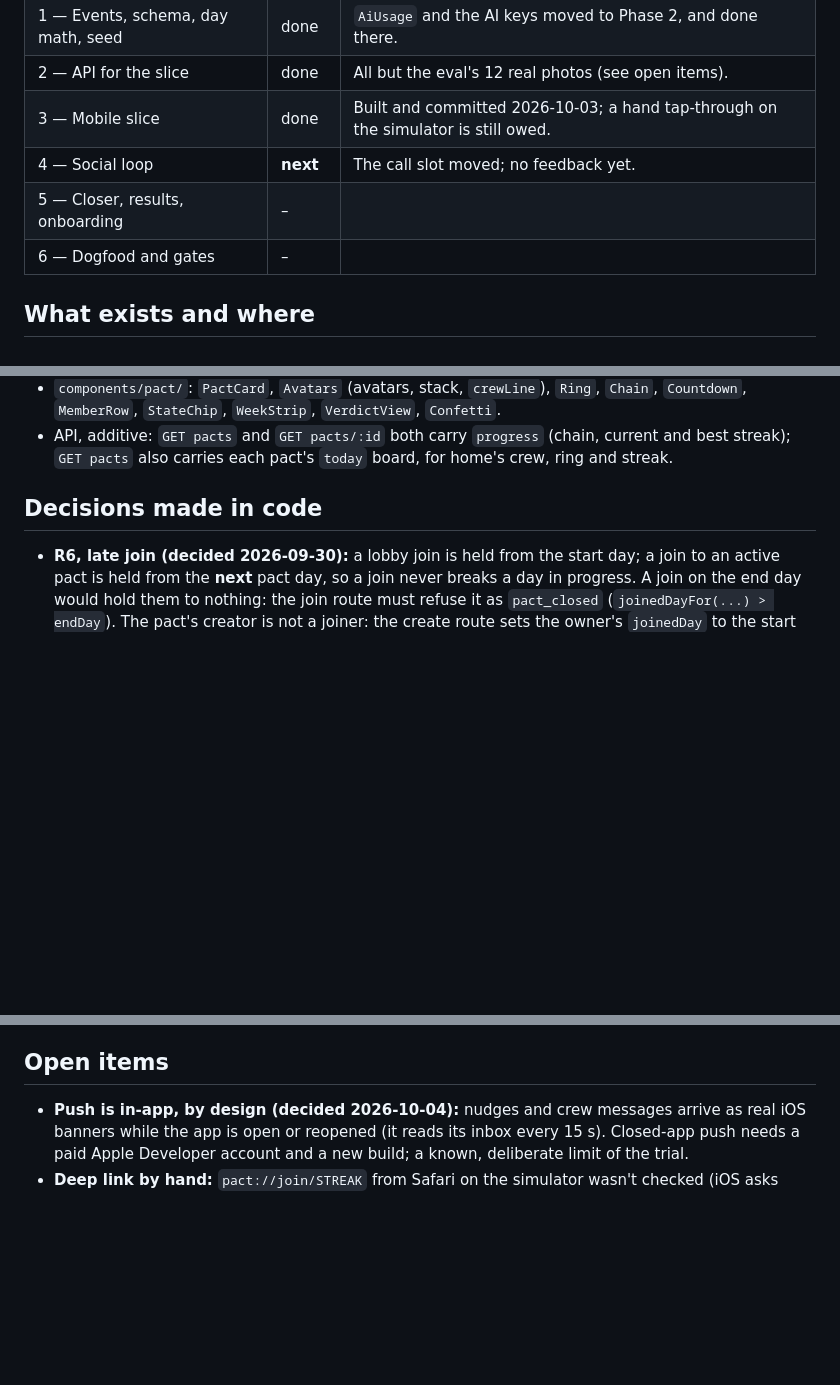
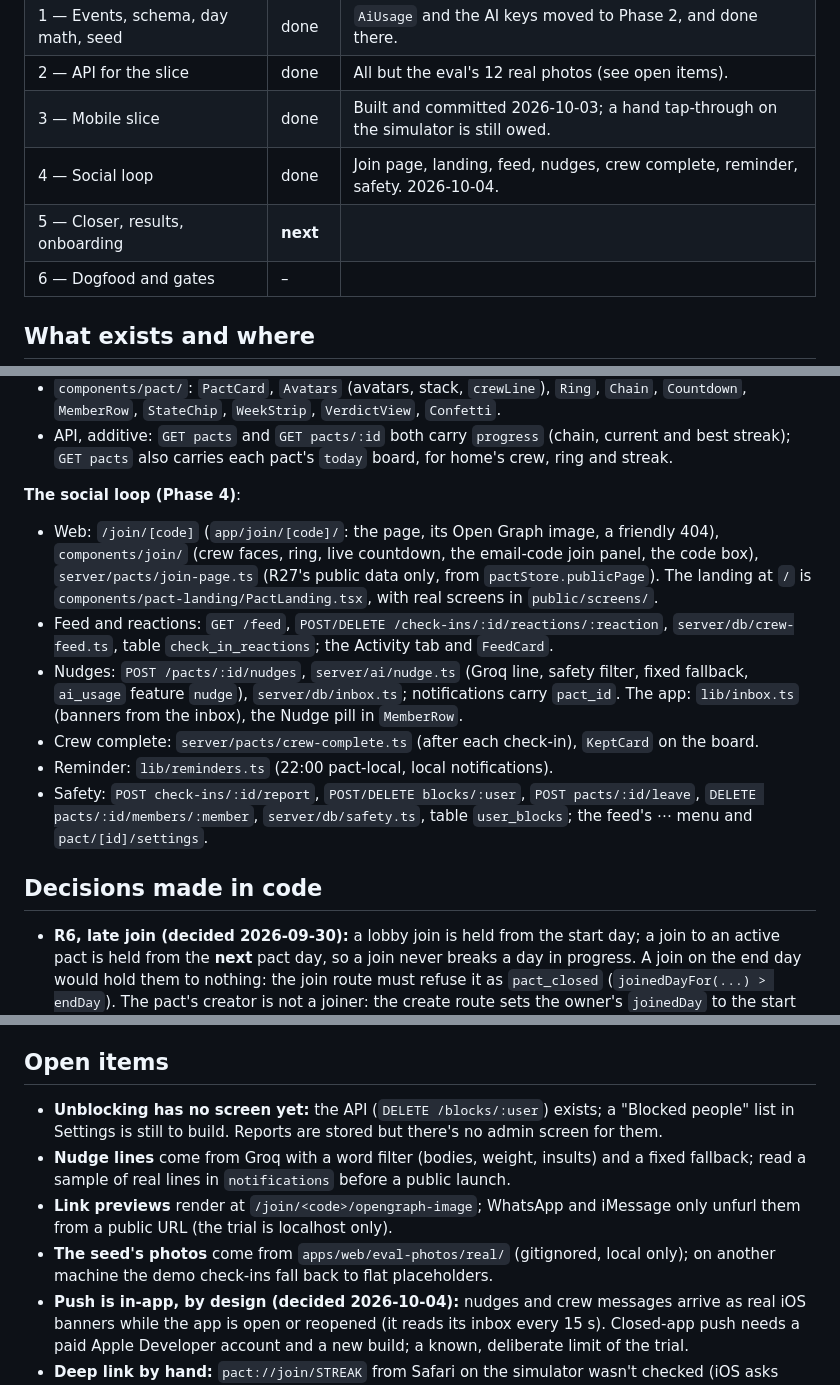
Before and after one commit to GligorcoGligorov/Pact, a Markdown page: docs/pact-status.md, 3 parts joined by grey strips. Rendered like a GitHub page; blank space fills up the shorter version.

Commit message:
docs: mark phase 4 done and record the social loop
Co-Authored-By: Claude Opus 5.5 <noreply@anthropic.com>

```diff
--- a/docs/pact-status.md
+++ b/docs/pact-status.md
@@ -15,8 +15,8 @@ this trial, see [trial-local-only](memory/trial-local-only.md)). Build traps:
 | 1 — Events, schema, day math, seed | done     | `AiUsage` and the AI keys moved to Phase 2, and done there.                        |
 | 2 — API for the slice              | done     | All but the eval's 12 real photos (see open items).                                |
 | 3 — Mobile slice                   | done     | Built and committed 2026-10-03; a hand tap-through on the simulator is still owed. |
-| 4 — Social loop                    | **next** | The call slot moved; no feedback yet.                                              |
-| 5 — Closer, results, onboarding    | –        |                                                                                    |
+| 4 — Social loop                    | done     | Join page, landing, feed, nudges, crew complete, reminder, safety. 2026-10-04.     |
+| 5 — Closer, results, onboarding    | **next** |                                                                                    |
 | 6 — Dogfood and gates              | –        |                                                                                    |
 
 ## What exists and where
@@ -90,6 +90,23 @@ this trial, see [trial-local-only](memory/trial-local-only.md)). Build traps:
   `Countdown`, `MemberRow`, `StateChip`, `WeekStrip`, `VerdictView`, `Confetti`.
 - API, additive: `GET pacts` and `GET pacts/:id` both carry `progress` (chain, current and best
   streak); `GET pacts` also carries each pact's `today` board, for home's crew, ring and streak.
+
+**The social loop (Phase 4)**:
+
+- Web: `/join/[code]` (`app/join/[code]/`: the page, its Open Graph image, a friendly 404),
+  `components/join/` (crew faces, ring, live countdown, the email-code join panel, the code box),
+  `server/pacts/join-page.ts` (R27's public data only, from `pactStore.publicPage`). The landing at
+  `/` is `components/pact-landing/PactLanding.tsx`, with real screens in `public/screens/`.
+- Feed and reactions: `GET /feed`, `POST/DELETE /check-ins/:id/reactions/:reaction`,
+  `server/db/crew-feed.ts`, table `check_in_reactions`; the Activity tab and `FeedCard`.
+- Nudges: `POST /pacts/:id/nudges`, `server/ai/nudge.ts` (Groq line, safety filter, fixed
+  fallback, `ai_usage` feature `nudge`), `server/db/inbox.ts`; notifications carry `pact_id`.
+  The app: `lib/inbox.ts` (banners from the inbox), the Nudge pill in `MemberRow`.
+- Crew complete: `server/pacts/crew-complete.ts` (after each check-in), `KeptCard` on the board.
+- Reminder: `lib/reminders.ts` (22:00 pact-local, local notifications).
+- Safety: `POST check-ins/:id/report`, `POST/DELETE blocks/:user`, `POST pacts/:id/leave`,
+  `DELETE pacts/:id/members/:member`, `server/db/safety.ts`, table `user_blocks`; the feed's ⋯
+  menu and `pact/[id]/settings`.
 
 ## Decisions made in code
 
@@ -203,6 +220,14 @@ checks, the ring and the streak; New pact and Join sit behind a "+".
 
 ## Open items
 
+- **Unblocking has no screen yet:** the API (`DELETE /blocks/:user`) exists; a "Blocked people"
+  list in Settings is still to build. Reports are stored but there's no admin screen for them.
+- **Nudge lines** come from Groq with a word filter (bodies, weight, insults) and a fixed
+  fallback; read a sample of real lines in `notifications` before a public launch.
+- **Link previews** render at `/join/<code>/opengraph-image`; WhatsApp and iMessage only unfurl
+  them from a public URL (the trial is localhost only).
+- **The seed's photos** come from `apps/web/eval-photos/real/` (gitignored, local only); on another
+  machine the demo check-ins fall back to flat placeholders.
 - **Push is in-app, by design (decided 2026-10-04):** nudges and crew messages arrive as real iOS
   banners while the app is open or reopened (it reads its inbox every 15 s). Closed-app push
   needs a paid Apple Developer account and a new build; a known, deliberate limit of the trial.
```
Also changed, not shown: other parts of docs/pact-status.md (+1 -1 lines).
